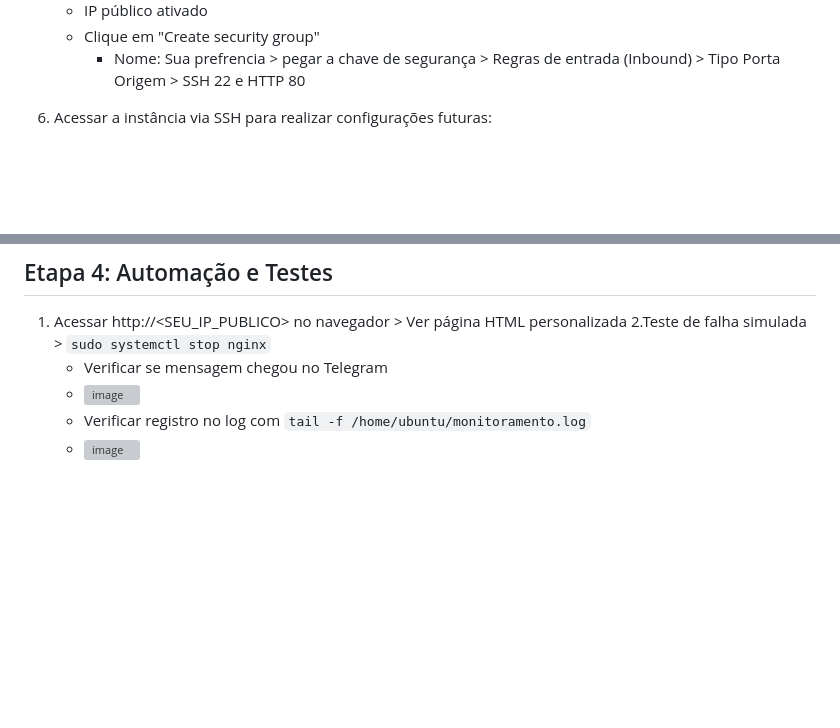
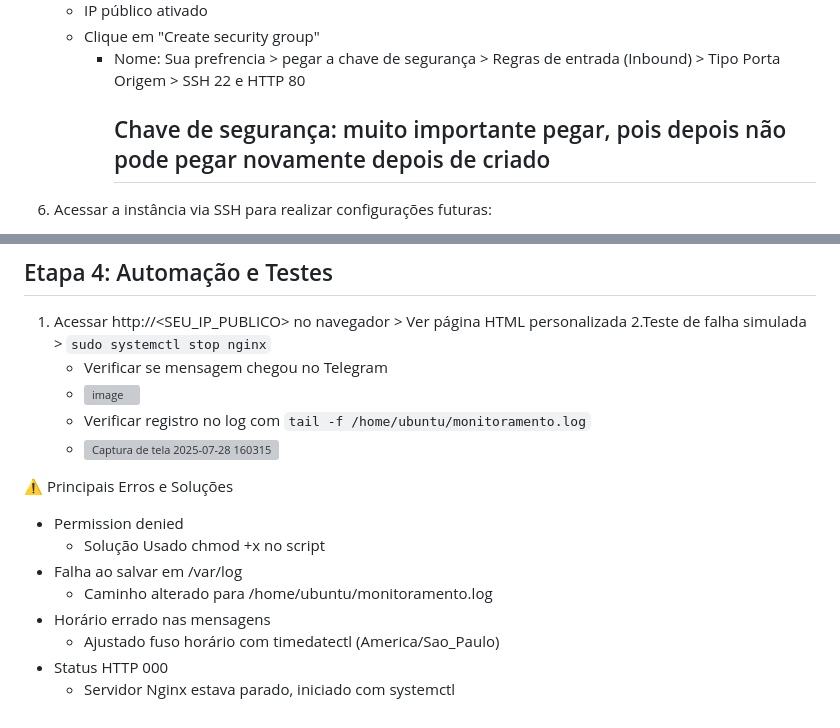
Before and after one commit to vicamaral14/projeto-devsecops-Sprint1, a Markdown page: README.md, 2 parts joined by grey strips. Rendered like a GitHub page; blank space fills up the shorter version; grey boxes are pictures that could not be loaded.

```diff
--- a/README.md
+++ b/README.md
@@ -40,6 +42,7 @@ Monitoramento de site na AWS com alertas via Telegram.
     - IP público ativado
     - Clique em "Create security group"
       * Nome: Sua prefrencia > pegar a chave de segurança > Regras de entrada (Inbound) > Tipo	Porta	Origem > SSH	22	e HTTP	80
+        ## Chave de segurança: muito importante pegar, pois depois não pode pegar novamente depois de criado
 
 6. Acessar a instância via SSH para realizar configurações futuras:
     - Acessar o seu PowerShel > copiar o caminho da sua chave de segurança
@@ -79,4 +82,14 @@ Conectar a ec2
     * Verificar se mensagem chegou no Telegram
     * <img width="1318" height="888" alt="image" src="https://github.com/user-attachments/assets/6d966bce-bbd3-4ea4-a93f-4d739c2c1909" />
     * Verificar registro no log com `tail -f /home/ubuntu/monitoramento.log`
-    * <img width="857" height="337" alt="image" src="https://github.com/user-attachments/assets/d7d50cbd-ea08-4cf2-be5f-eb2dfe55e975" />
+    * <img width="858" height="297" alt="Captura de tela 2025-07-28 160315" src="https://github.com/user-attachments/assets/7c71f416-c5f2-4158-a6f1-76d59c788df3" />
+
+⚠️ Principais Erros e Soluções
+ -  Permission denied
+    * Solução Usado chmod +x no script
+ -  Falha ao salvar em /var/log
+    * Caminho alterado para /home/ubuntu/monitoramento.log
+ -  Horário errado nas mensagens
+    * Ajustado fuso horário com timedatectl (America/Sao_Paulo)
+ -  Status HTTP 000
+    * Servidor Nginx estava parado, iniciado com systemctl
```
Also changed, not shown: other parts of README.md (+2 -0 lines).
